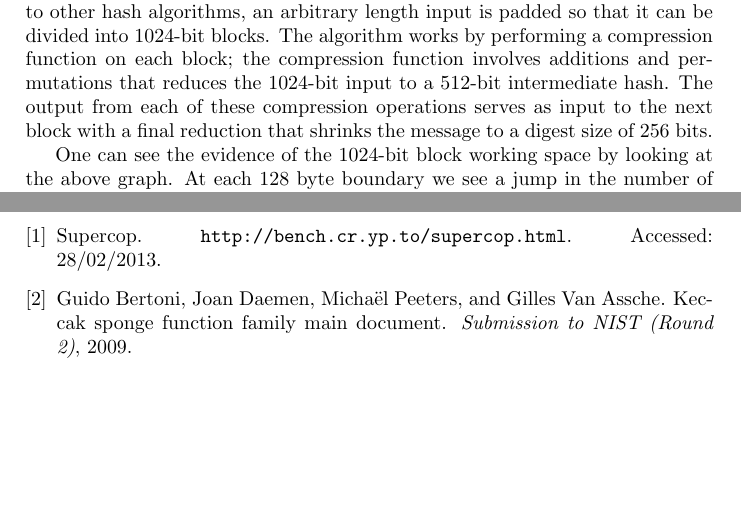
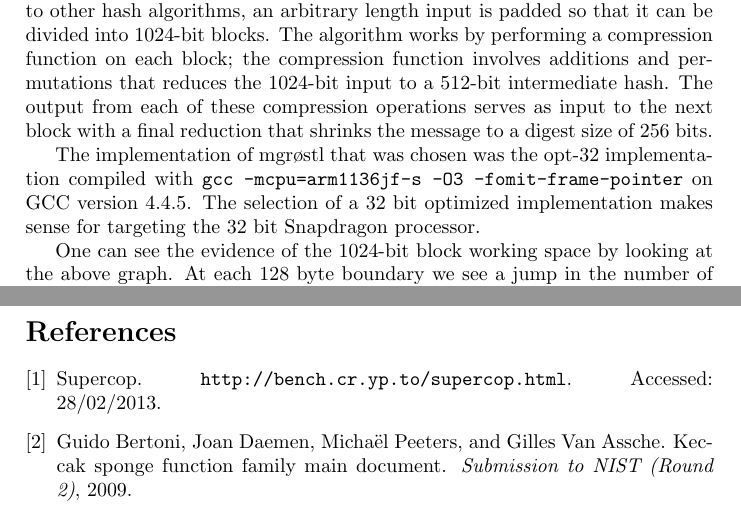
Before and after one commit to rlyerly/ECE5984_Project, a LaTeX document (phase1_report.tex): two parts of pages 21 and 28 of 28, joined at a grey line, cut so that both start at the same text, the shorter picture padded with empty space. Compiled offline with pdfLaTeX.

Commit message:
Add what implementation was used for mgrostl

```diff
--- a/phase1_report.tex
+++ b/phase1_report.tex
@@ -178,6 +178,11 @@ The output from each of these compression operations serves as input to the next
 block with a final reduction that shrinks the message to a digest size of 256
 bits.
 
+The implementation of mgr{\o}stl that was chosen was the opt-32 implementation
+compiled with \texttt{gcc -mcpu=arm1136jf-s -O3 -fomit-frame-pointer} on GCC
+version 4.4.5. The selection of a 32 bit optimized implementation makes sense
+for targeting the 32 bit Snapdragon processor.
+
 One can see the evidence of the 1024-bit block working space by looking at the
 above graph. At each 128 byte boundary we see a jump in the number of cycles
 that are required to perform the hashing. This is because we are doing another
```
